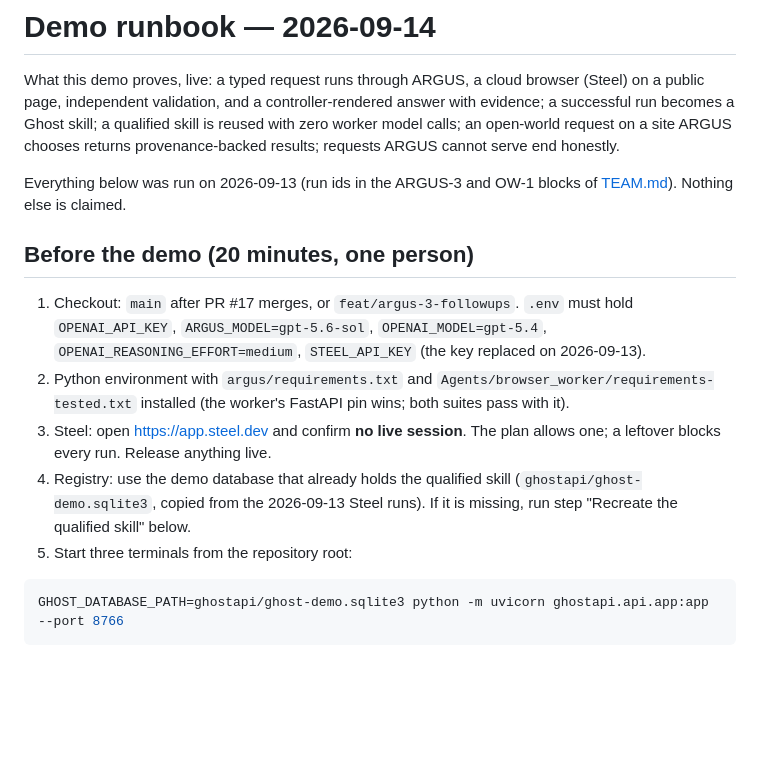
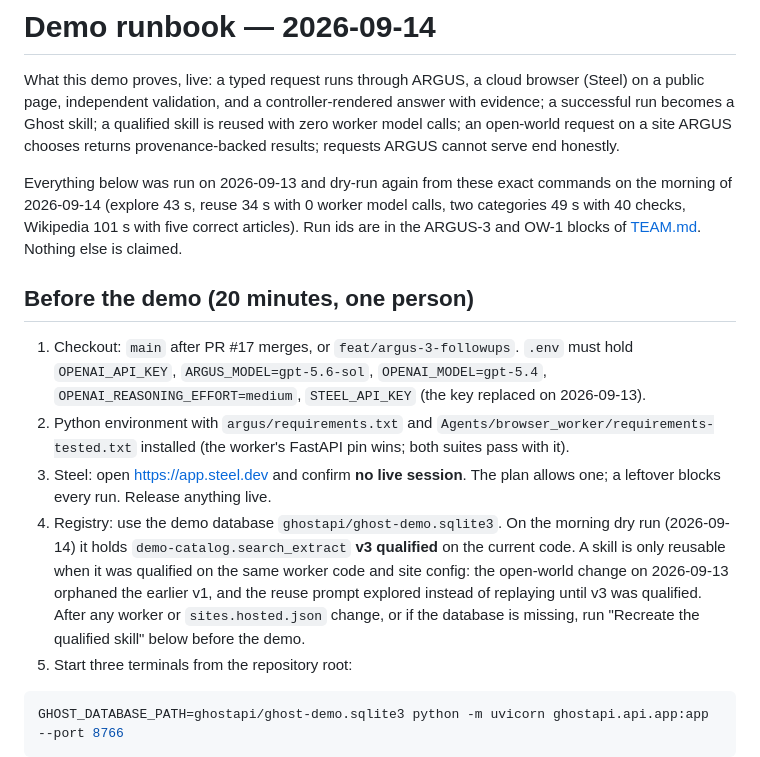
Before and after one commit to Tabel0112/Bots, a Markdown page: docs/hackathon/DEMO-RUNBOOK.md, the part around the change. Rendered like a GitHub page; blank space fills up the shorter version.

````diff
--- a/docs/hackathon/DEMO-RUNBOOK.md
+++ b/docs/hackathon/DEMO-RUNBOOK.md
@@ -6,8 +6,10 @@ answer with evidence; a successful run becomes a Ghost skill; a qualified skill
 reused with zero worker model calls; an open-world request on a site ARGUS chooses
 returns provenance-backed results; requests ARGUS cannot serve end honestly.
 
-Everything below was run on 2026-09-13 (run ids in the ARGUS-3 and OW-1 blocks of
-[TEAM.md](../ai/TEAM.md)). Nothing else is claimed.
+Everything below was run on 2026-09-13 and dry-run again from these exact commands on
+the morning of 2026-09-14 (explore 43 s, reuse 34 s with 0 worker model calls, two
+categories 49 s with 40 checks, Wikipedia 101 s with five correct articles). Run ids
+are in the ARGUS-3 and OW-1 blocks of [TEAM.md](../ai/TEAM.md). Nothing else is claimed.
 
 ## Before the demo (20 minutes, one person)
 
@@ -19,9 +21,13 @@ Everything below was run on 2026-09-13 (run ids in the ARGUS-3 and OW-1 blocks o
    wins; both suites pass with it).
 3. Steel: open https://app.steel.dev and confirm **no live session**. The plan allows
    one; a leftover blocks every run. Release anything live.
-4. Registry: use the demo database that already holds the qualified skill
-   (`ghostapi/ghost-demo.sqlite3`, copied from the 2026-09-13 Steel runs). If it is
-   missing, run step "Recreate the qualified skill" below.
+4. Registry: use the demo database `ghostapi/ghost-demo.sqlite3`. On the morning
+   dry run (2026-09-14) it holds `demo-catalog.search_extract` **v3 qualified** on
+   the current code. A skill is only reusable when it was qualified on the same
+   worker code and site config: the open-world change on 2026-09-13 orphaned the
+   earlier v1, and the reuse prompt explored instead of replaying until v3 was
+   qualified. After any worker or `sites.hosted.json` change, or if the database
+   is missing, run "Recreate the qualified skill" below before the demo.
 5. Start three terminals from the repository root:
 
 ```bash
````
Also changed, not shown: docs/ai/TEAM.md (+1 -0 lines).
